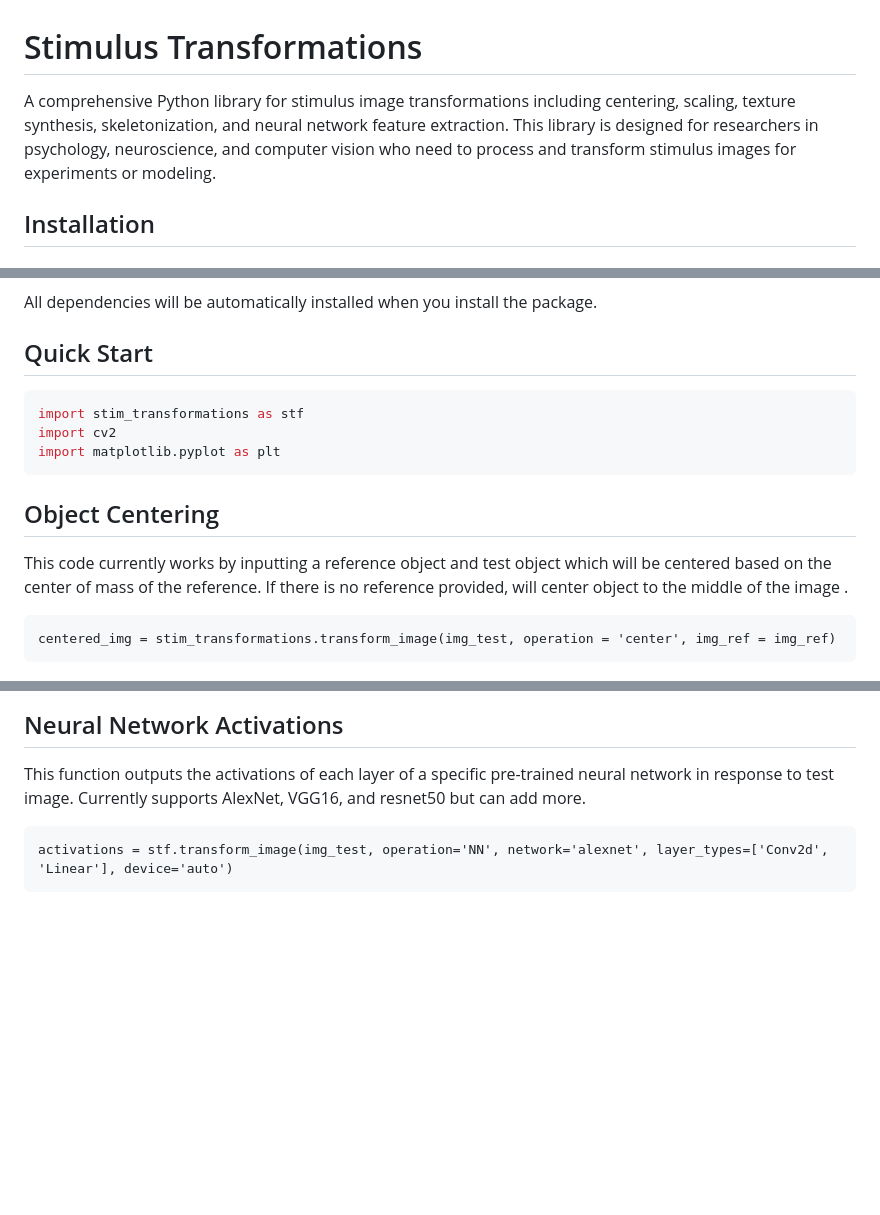
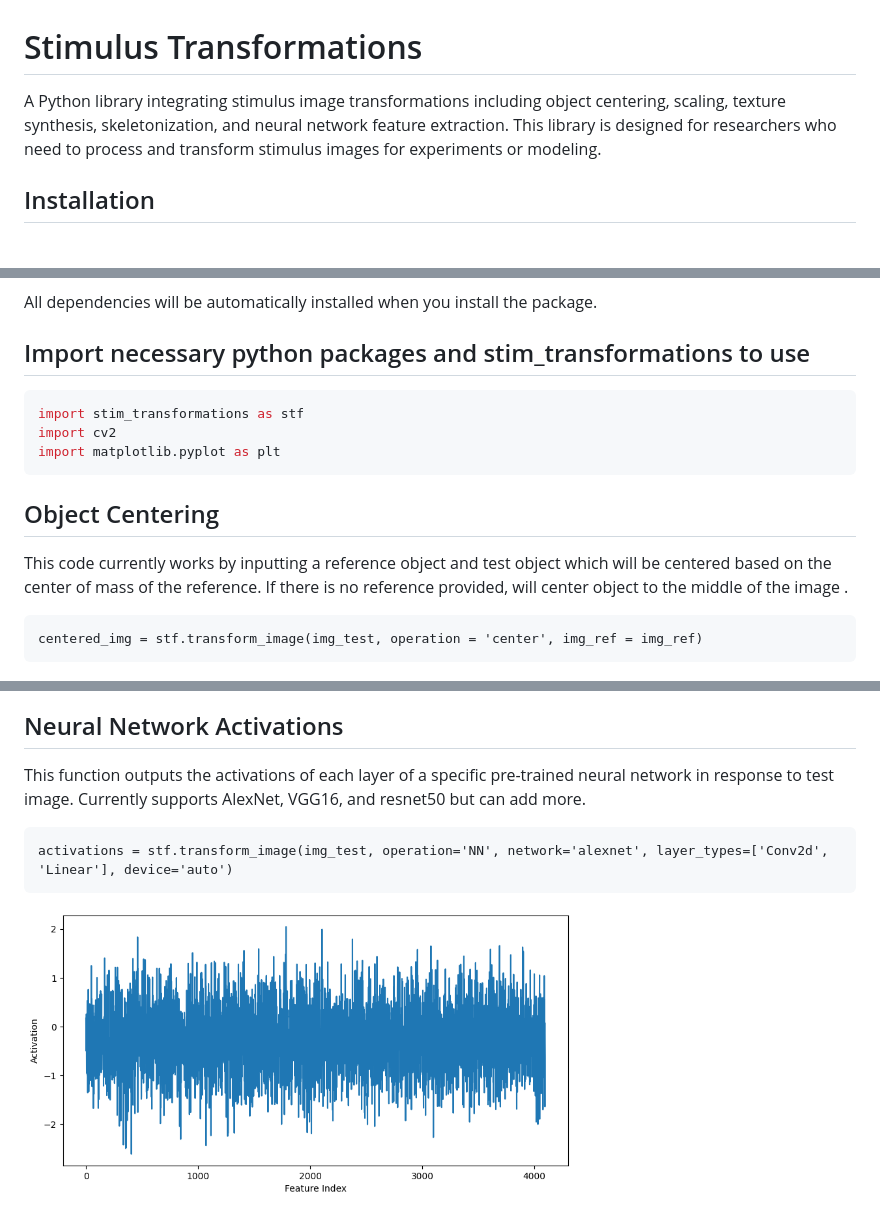
Before and after one commit to emeyer121/StimulusModeling, a Markdown page: README.md, 3 parts joined by grey strips. Drawn GitHub-style; pictures changed too: images/feature_act.png (added); blank space fills up the shorter version.

Commit message:
updated some readme and tutorial explanations

````diff
--- a/README.md
+++ b/README.md
@@ -1,6 +1,6 @@
 # Stimulus Transformations
 
-A comprehensive Python library for stimulus image transformations including centering, scaling, texture synthesis, skeletonization, and neural network feature extraction. This library is designed for researchers in psychology, neuroscience, and computer vision who need to process and transform stimulus images for experiments or modeling.
+A Python library integrating stimulus image transformations including object centering, scaling, texture synthesis, skeletonization, and neural network feature extraction. This library is designed for researchers who need to process and transform stimulus images for experiments or modeling.
 
 ## Installation
 
@@ -51,7 +51,7 @@ The package requires:
 
 All dependencies will be automatically installed when you install the package.
 
-## Quick Start
+## Import necessary python packages and stim_transformations to use
 
 ```python
 import stim_transformations as stf
@@ -63,7 +63,7 @@ import matplotlib.pyplot as plt
 This code currently works by inputting a reference object and test object which will be centered based on the center of mass of the reference. If there is no reference provided, will center object to the middle of the image .
 
 ```
-centered_img = stim_transformations.transform_image(img_test, operation = 'center', img_ref = img_ref)
+centered_img = stf.transform_image(img_test, operation = 'center', img_ref = img_ref)
 ```
 <img src="images/centered_camel.png" width="650" height="256">
 <img src="images/centered_wrench.png" width="650" height="256">
@@ -112,3 +112,4 @@ This function outputs the activations of each layer of a specific pre-trained ne
 ```
 activations = stf.transform_image(img_test, operation='NN', network='alexnet', layer_types=['Conv2d', 'Linear'], device='auto')
 ```
+<img src="images/feature_act.png" width="550" height="256">
````
Also changed, not shown: other parts of README.md (+2 -2 lines), 1 other file.
